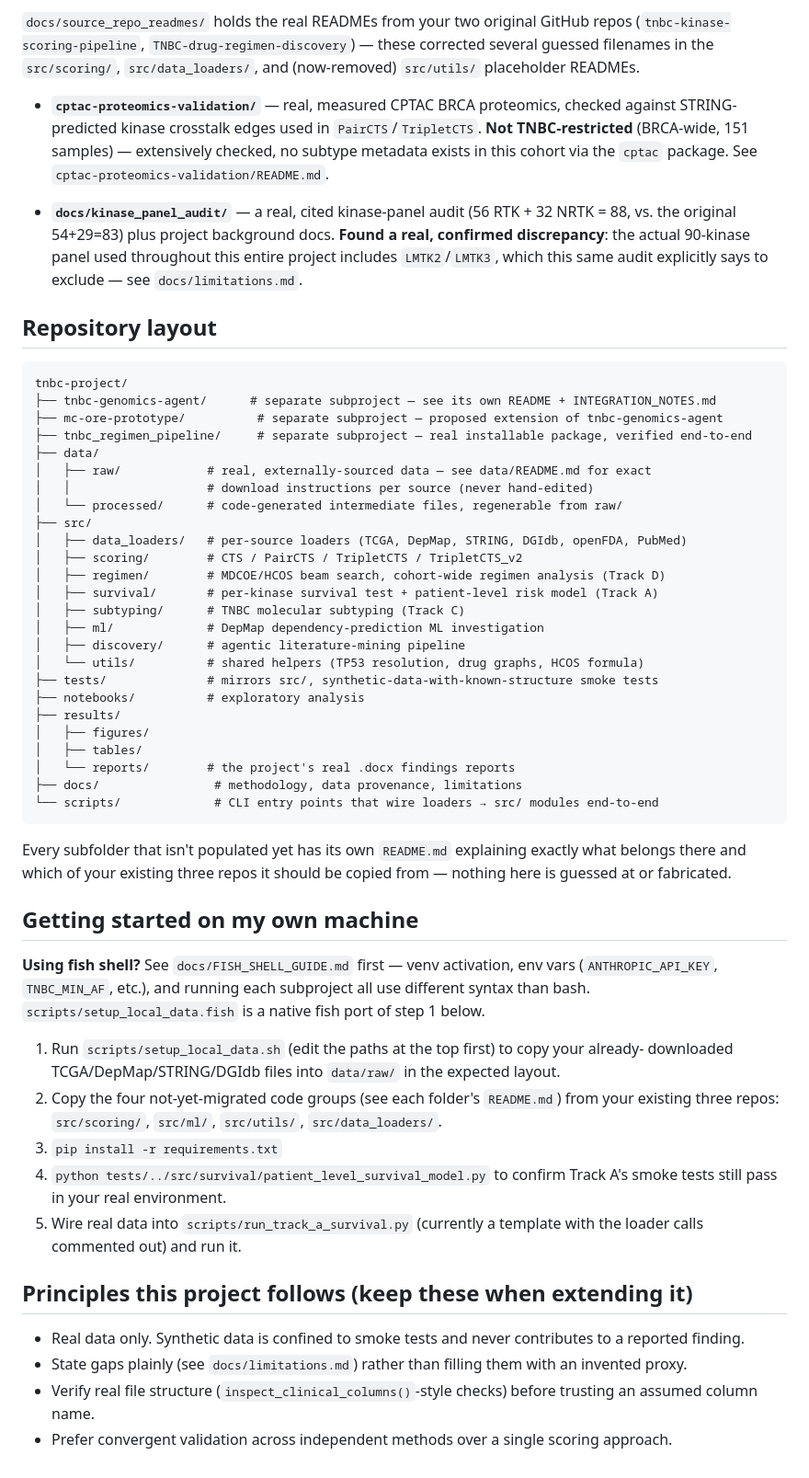
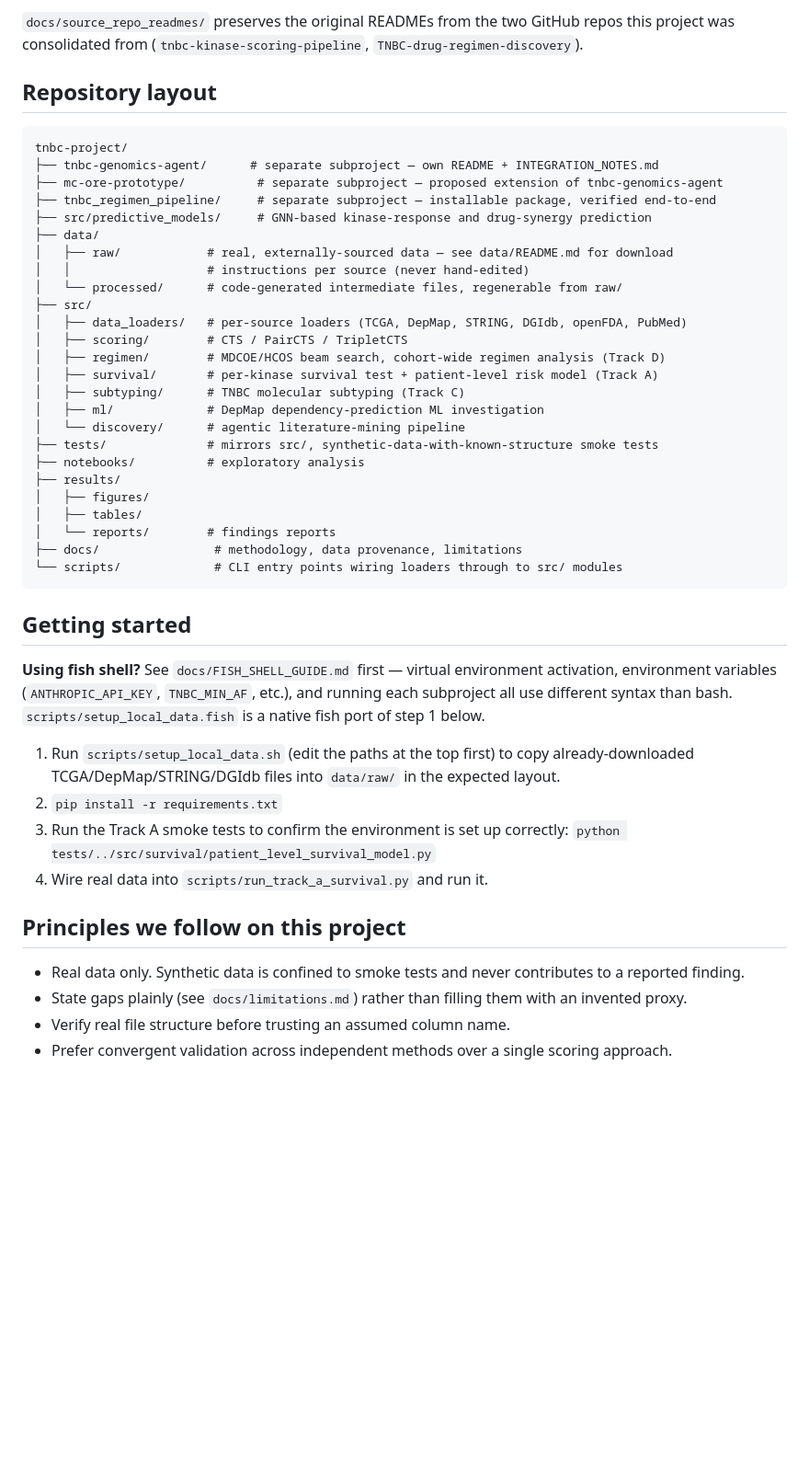
Before and after one commit to mtariqi/tnbc-drug-discovery-pipeline, a Markdown page: README.md, the part around one of its changes. Shown at 92% size. GitHub-like rendering; blank space fills up the shorter version.

````diff
--- a/README.md
+++ b/README.md
@@ -57,74 +70,56 @@ docs say so:
-`docs/source_repo_readmes/` holds the real READMEs from your two original GitHub repos
-(`tnbc-kinase-scoring-pipeline`, `TNBC-drug-regimen-discovery`) — these corrected several
-guessed filenames in the `src/scoring/`, `src/data_loaders/`, and (now-removed) `src/utils/`
-placeholder READMEs.
-
-- **`cptac-proteomics-validation/`** — real, measured CPTAC BRCA proteomics, checked against
-  STRING-predicted kinase crosstalk edges used in `PairCTS`/`TripletCTS`. **Not TNBC-restricted**
-  (BRCA-wide, 151 samples) — extensively checked, no subtype metadata exists in this cohort via
-  the `cptac` package. See `cptac-proteomics-validation/README.md`.
-
-- **`docs/kinase_panel_audit/`** — a real, cited kinase-panel audit (56 RTK + 32 NRTK = 88,
-  vs. the original 54+29=83) plus project background docs. **Found a real, confirmed
-  discrepancy**: the actual 90-kinase panel used throughout this entire project includes
-  `LMTK2`/`LMTK3`, which this same audit explicitly says to exclude — see `docs/limitations.md`.
+`docs/source_repo_readmes/` preserves the original READMEs from the two GitHub repos this
+project was consolidated from (`tnbc-kinase-scoring-pipeline`, `TNBC-drug-regimen-discovery`).
 
 ## Repository layout
 
 ```
 tnbc-project/
-├── tnbc-genomics-agent/      # separate subproject — see its own README + INTEGRATION_NOTES.md
+├── tnbc-genomics-agent/      # separate subproject — own README + INTEGRATION_NOTES.md
 ├── mc-ore-prototype/          # separate subproject — proposed extension of tnbc-genomics-agent
-├── tnbc_regimen_pipeline/     # separate subproject — real installable package, verified end-to-end
+├── tnbc_regimen_pipeline/     # separate subproject — installable package, verified end-to-end
+├── src/predictive_models/     # GNN-based kinase-response and drug-synergy prediction
 ├── data/
-│   ├── raw/            # real, externally-sourced data — see data/README.md for exact
-│   │                   # download instructions per source (never hand-edited)
+│   ├── raw/            # real, externally-sourced data — see data/README.md for download
+│   │                   # instructions per source (never hand-edited)
 │   └── processed/      # code-generated intermediate files, regenerable from raw/
 ├── src/
 │   ├── data_loaders/   # per-source loaders (TCGA, DepMap, STRING, DGIdb, openFDA, PubMed)
-│   ├── scoring/        # CTS / PairCTS / TripletCTS / TripletCTS_v2
+│   ├── scoring/        # CTS / PairCTS / TripletCTS
 │   ├── regimen/        # MDCOE/HCOS beam search, cohort-wide regimen analysis (Track D)
 │   ├── survival/       # per-kinase survival test + patient-level risk model (Track A)
 │   ├── subtyping/      # TNBC molecular subtyping (Track C)
 │   ├── ml/             # DepMap dependency-prediction ML investigation
-│   ├── discovery/      # agentic literature-mining pipeline
-│   └── utils/          # shared helpers (TP53 resolution, drug graphs, HCOS formula)
+│   └── discovery/      # agentic literature-mining pipeline
 ├── tests/              # mirrors src/, synthetic-data-with-known-structure smoke tests
 ├── notebooks/          # exploratory analysis
 ├── results/
 │   ├── figures/
 │   ├── tables/
-│   └── reports/        # the project's real .docx findings reports
+│   └── reports/        # findings reports
 ├── docs/                # methodology, data provenance, limitations
-└── scripts/             # CLI entry points that wire loaders → src/ modules end-to-end
+└── scripts/             # CLI entry points wiring loaders through to src/ modules
 ```
 
-Every subfolder that isn't populated yet has its own `README.md` explaining exactly what
-belongs there and which of your existing three repos it should be copied from — nothing here
-is guessed at or fabricated.
+## Getting started
 
-## Getting started on my own machine
+**Using fish shell?** See `docs/FISH_SHELL_GUIDE.md` first — virtual environment
+activation, environment variables (`ANTHROPIC_API_KEY`, `TNBC_MIN_AF`, etc.), and running
+each subproject all use different syntax than bash. `scripts/setup_local_data.fish` is a
+native fish port of step 1 below.
 
-**Using fish shell?** See `docs/FISH_SHELL_GUIDE.md` first — venv activation, env vars
-(`ANTHROPIC_API_KEY`, `TNBC_MIN_AF`, etc.), and running each subproject all use different
-syntax than bash. `scripts/setup_local_data.fish` is a native fish port of step 1 below.
+1. Run `scripts/setup_local_data.sh` (edit the paths at the top first) to copy
+   already-downloaded TCGA/DepMap/STRING/DGIdb files into `data/raw/` in the expected
+   layout.
+2. `pip install -r requirements.txt`
+3. Run the Track A smoke tests to confirm the environment is set up correctly:
+   `python tests/../src/survival/patient_level_survival_model.py`
+4. Wire real data into `scripts/run_track_a_survival.py` and run it.
 
-1. Run `scripts/setup_local_data.sh` (edit the paths at the top first) to copy your already-
-   downloaded TCGA/DepMap/STRING/DGIdb files into `data/raw/` in the expected layout.
-2. Copy the four not-yet-migrated code groups (see each folder's `README.md`) from your
-   existing three repos: `src/scoring/`, `src/ml/`, `src/utils/`, `src/data_loaders/`.
-3. `pip install -r requirements.txt`
-4. `python tests/../src/survival/patient_level_survival_model.py` to confirm Track A's smoke
-   tests still pass in your real environment.
-5. Wire real data into `scripts/run_track_a_survival.py` (currently a template with the
-   loader calls commented out) and run it.
-
-## Principles this project follows (keep these when extending it)
+## Principles we follow on this project
 
 - Real data only. Synthetic data is confined to smoke tests and never contributes to a
   reported finding.
 - State gaps plainly (see `docs/limitations.md`) rather than filling them with an invented
   proxy.
-- Verify real file structure (`inspect_clinical_columns()`-style checks) before trusting an
-  assumed column name.
+- Verify real file structure before trusting an assumed column name.
 - Prefer convergent validation across independent methods over a single scoring approach.
````
Also changed, not shown: other parts of README.md (+50 -37 lines).
